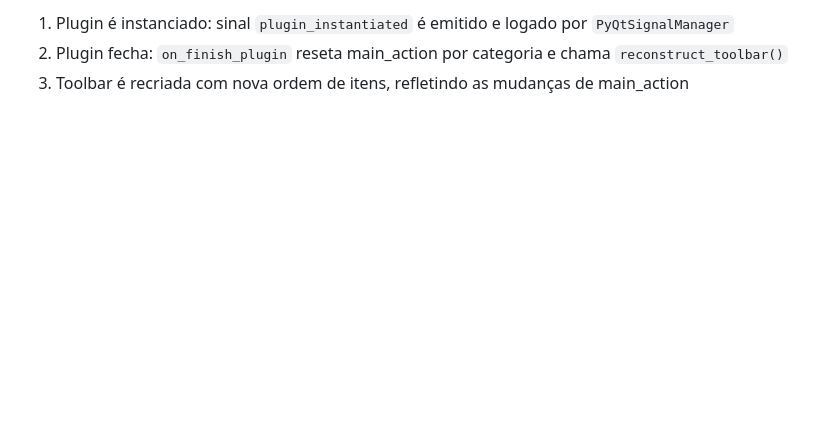
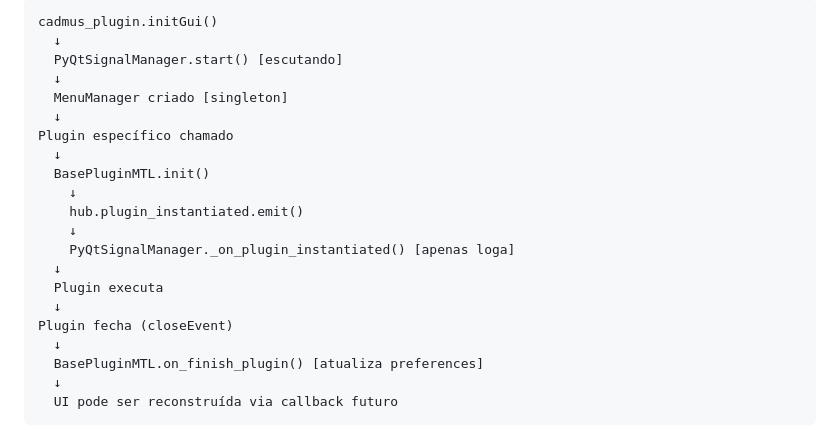
Before and after one commit to MartinelliNTZ/Cadmus_Dev, a Markdown page: docs/skills/pyqt_menu_integration_skill.md, the part around one of its changes. Drawn GitHub-style; blank space fills up the shorter version.

````diff
--- a/docs/skills/pyqt_menu_integration_skill.md
+++ b/docs/skills/pyqt_menu_integration_skill.md
@@ -122,4 +173,24 @@ class PyQtSignalManager(QObject):
 
-1. Plugin é instanciado: sinal `plugin_instantiated` é emitido e logado por `PyQtSignalManager`
-2. Plugin fecha: `on_finish_plugin` reseta main_action por categoria e chama `reconstruct_toolbar()`
-3. Toolbar é recriada com nova ordem de itens, refletindo as mudanças de main_action
+```
+cadmus_plugin.initGui()
+  ↓
+  PyQtSignalManager.start() [escutando]
+  ↓
+  MenuManager criado [singleton]
+  ↓
+Plugin específico chamado
+  ↓
+  BasePluginMTL.init()
+    ↓
+    hub.plugin_instantiated.emit()
+    ↓
+    PyQtSignalManager._on_plugin_instantiated() [apenas loga]
+  ↓
+  Plugin executa
+  ↓
+Plugin fecha (closeEvent)
+  ↓
+  BasePluginMTL.on_finish_plugin() [atualiza preferences]
+  ↓
+  UI pode ser reconstruída via callback futuro
+```
````
Also changed, not shown: other parts of docs/skills/pyqt_menu_integration_skill.md (+102 -51 lines).
